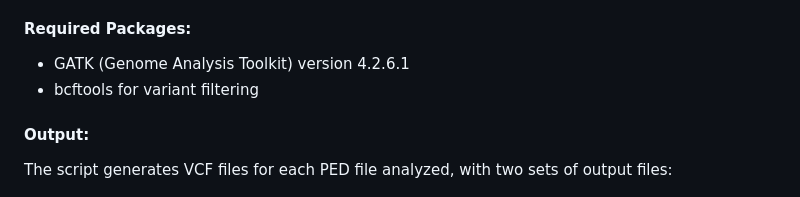
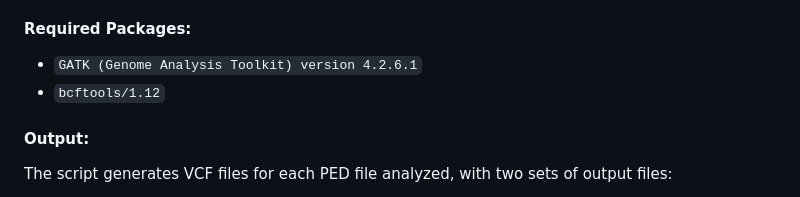
Before and after one commit to harrispopgen/mutyh_human_pedigree, a Markdown page: analyses/CallAccessibleBasesandDNMs/README.md, the part around one of its changes. Drawn GitHub-style.

```diff
--- a/analyses/CallAccessibleBasesandDNMs/README.md
+++ b/analyses/CallAccessibleBasesandDNMs/README.md
@@ -33,8 +33,8 @@ This script annotates and filters possible de novo mutations (DNMs) across multi
 2. **PED files**: A series of PED files defining family structures and individuals to consider for DNM calling. These files include various family trio configurations (including all surrogate trio combinations).
 
 #### Required Packages:
-- GATK (Genome Analysis Toolkit) version 4.2.6.1
-- bcftools for variant filtering
+- `GATK (Genome Analysis Toolkit) version 4.2.6.1`
+- `bcftools/1.12`
 
 #### Output:
 The script generates VCF files for each PED file analyzed, with two sets of output files:
```
Also changed, not shown: other parts of analyses/CallAccessibleBasesandDNMs/README.md (+6 -6 lines).
